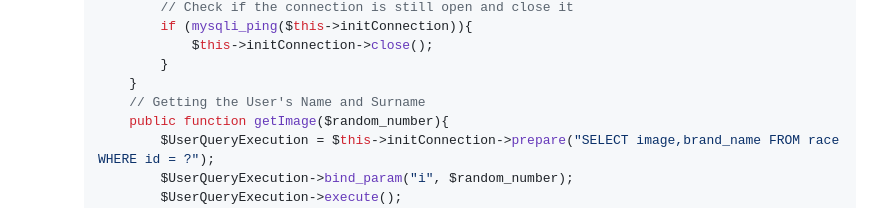
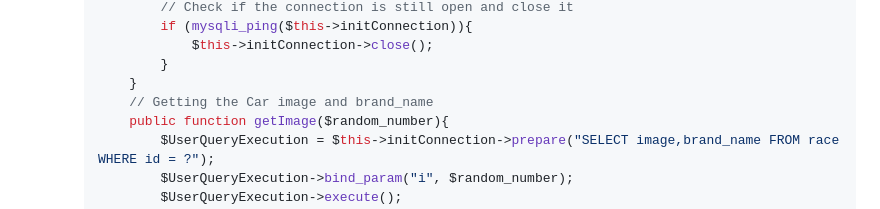
Before and after one commit to TebogoYungMercykay/Brand_Race-Local_NodeJS_Socket_Server, a Markdown page: README.md, the part around the change. GitHub-like rendering.

Commit message:
Update: Updated the Singleton Connection Example.

```diff
--- a/README.md
+++ b/README.md
@@ -54,7 +54,7 @@
                     $this->initConnection->close();
                 }
             }
-            // Getting the User's Name and Surname
+            // Getting the Car image and brand_name
             public function getImage($random_number){
                 $UserQueryExecution = $this->initConnection->prepare("SELECT image,brand_name FROM race WHERE id = ?");
                 $UserQueryExecution->bind_param("i", $random_number);
```
